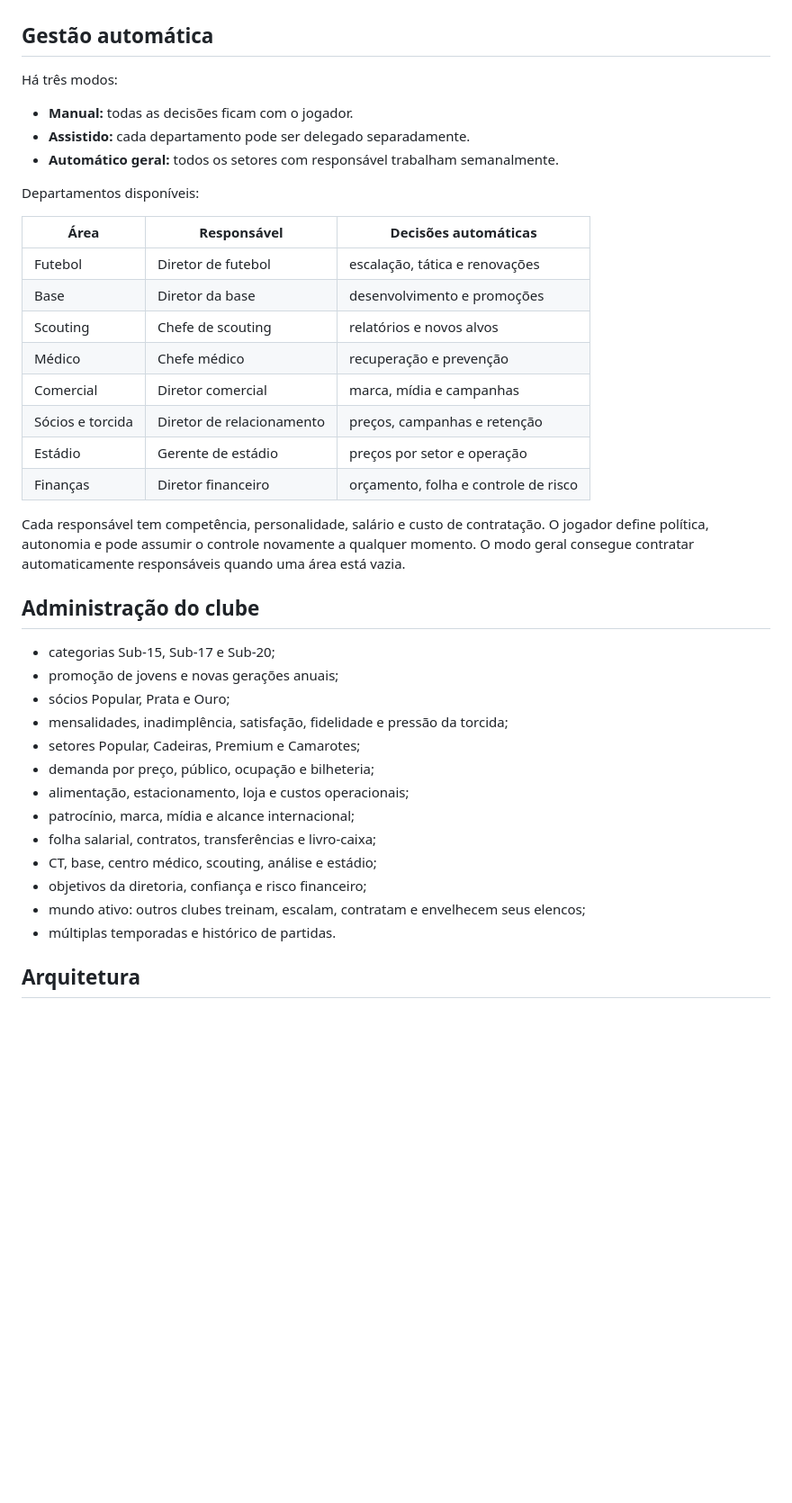
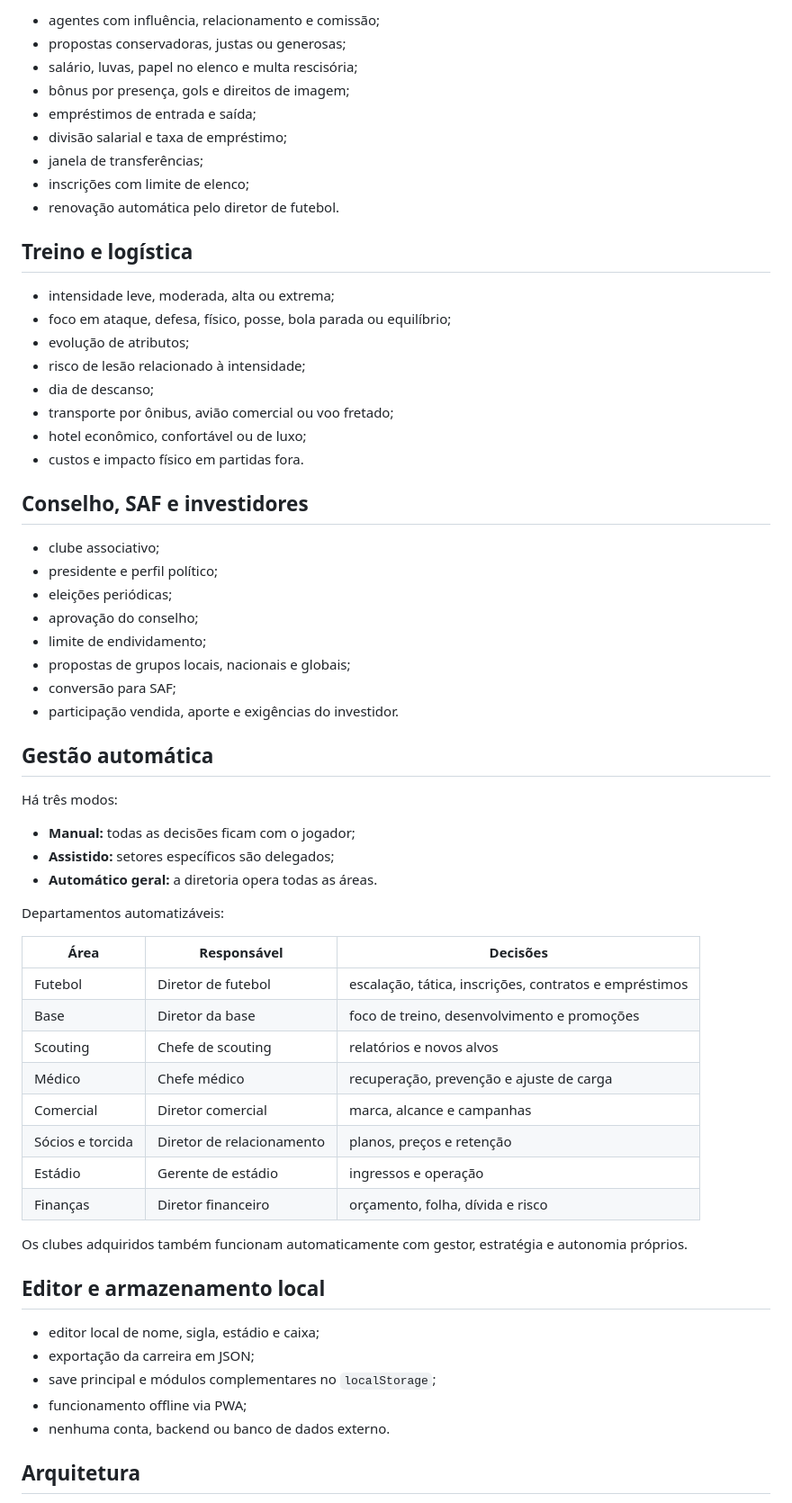
Before and after one commit to Camillox2/Prototype, a Markdown page: futmaster/README.md, the part around one of its changes. Shown at 90% size. Rendered like a GitHub page; blank space fills up the shorter version.

Commit message:
docs: documenta FutMaster 0.4 local, seleções e multiclubes

```diff
--- a/futmaster/README.md
+++ b/futmaster/README.md
@@ -36,42 +57,65 @@ Cada atleta possui:
+- agentes com influência, relacionamento e comissão;
+- propostas conservadoras, justas ou generosas;
+- salário, luvas, papel no elenco e multa rescisória;
+- bônus por presença, gols e direitos de imagem;
+- empréstimos de entrada e saída;
+- divisão salarial e taxa de empréstimo;
+- janela de transferências;
+- inscrições com limite de elenco;
+- renovação automática pelo diretor de futebol.
+
+## Treino e logística
+
+- intensidade leve, moderada, alta ou extrema;
+- foco em ataque, defesa, físico, posse, bola parada ou equilíbrio;
+- evolução de atributos;
+- risco de lesão relacionado à intensidade;
+- dia de descanso;
+- transporte por ônibus, avião comercial ou voo fretado;
+- hotel econômico, confortável ou de luxo;
+- custos e impacto físico em partidas fora.
+
+## Conselho, SAF e investidores
+
+- clube associativo;
+- presidente e perfil político;
+- eleições periódicas;
+- aprovação do conselho;
+- limite de endividamento;
+- propostas de grupos locais, nacionais e globais;
+- conversão para SAF;
+- participação vendida, aporte e exigências do investidor.
 
 ## Gestão automática
 
 Há três modos:
 
-- **Manual:** todas as decisões ficam com o jogador.
-- **Assistido:** cada departamento pode ser delegado separadamente.
-- **Automático geral:** todos os setores com responsável trabalham semanalmente.
+- **Manual:** todas as decisões ficam com o jogador;
+- **Assistido:** setores específicos são delegados;
+- **Automático geral:** a diretoria opera todas as áreas.
 
-Departamentos disponíveis:
+Departamentos automatizáveis:
 
-| Área | Responsável | Decisões automáticas |
+| Área | Responsável | Decisões |
 |---|---|---|
-| Futebol | Diretor de futebol | escalação, tática e renovações |
-| Base | Diretor da base | desenvolvimento e promoções |
+| Futebol | Diretor de futebol | escalação, tática, inscrições, contratos e empréstimos |
+| Base | Diretor da base | foco de treino, desenvolvimento e promoções |
 | Scouting | Chefe de scouting | relatórios e novos alvos |
-| Médico | Chefe médico | recuperação e prevenção |
-| Comercial | Diretor comercial | marca, mídia e campanhas |
-| Sócios e torcida | Diretor de relacionamento | preços, campanhas e retenção |
-| Estádio | Gerente de estádio | preços por setor e operação |
-| Finanças | Diretor financeiro | orçamento, folha e controle de risco |
+| Médico | Chefe médico | recuperação, prevenção e ajuste de carga |
+| Comercial | Diretor comercial | marca, alcance e campanhas |
+| Sócios e torcida | Diretor de relacionamento | planos, preços e retenção |
+| Estádio | Gerente de estádio | ingressos e operação |
+| Finanças | Diretor financeiro | orçamento, folha, dívida e risco |
 
-Cada responsável tem competência, personalidade, salário e custo de contratação. O jogador define política, autonomia e pode assumir o controle novamente a qualquer momento. O modo geral consegue contratar automaticamente responsáveis quando uma área está vazia.
+Os clubes adquiridos também funcionam automaticamente com gestor, estratégia e autonomia próprios.
 
-## Administração do clube
+## Editor e armazenamento local
 
-- categorias Sub-15, Sub-17 e Sub-20;
-- promoção de jovens e novas gerações anuais;
-- sócios Popular, Prata e Ouro;
-- mensalidades, inadimplência, satisfação, fidelidade e pressão da torcida;
-- setores Popular, Cadeiras, Premium e Camarotes;
-- demanda por preço, público, ocupação e bilheteria;
-- alimentação, estacionamento, loja e custos operacionais;
-- patrocínio, marca, mídia e alcance internacional;
-- folha salarial, contratos, transferências e livro-caixa;
-- CT, base, centro médico, scouting, análise e estádio;
-- objetivos da diretoria, confiança e risco financeiro;
-- mundo ativo: outros clubes treinam, escalam, contratam e envelhecem seus elencos;
-- múltiplas temporadas e histórico de partidas.
+- editor local de nome, sigla, estádio e caixa;
+- exportação da carreira em JSON;
+- save principal e módulos complementares no `localStorage`;
+- funcionamento offline via PWA;
+- nenhuma conta, backend ou banco de dados externo.
 
 ## Arquitetura
 
```
Also changed, not shown: other parts of futmaster/README.md (+68 -44 lines).
